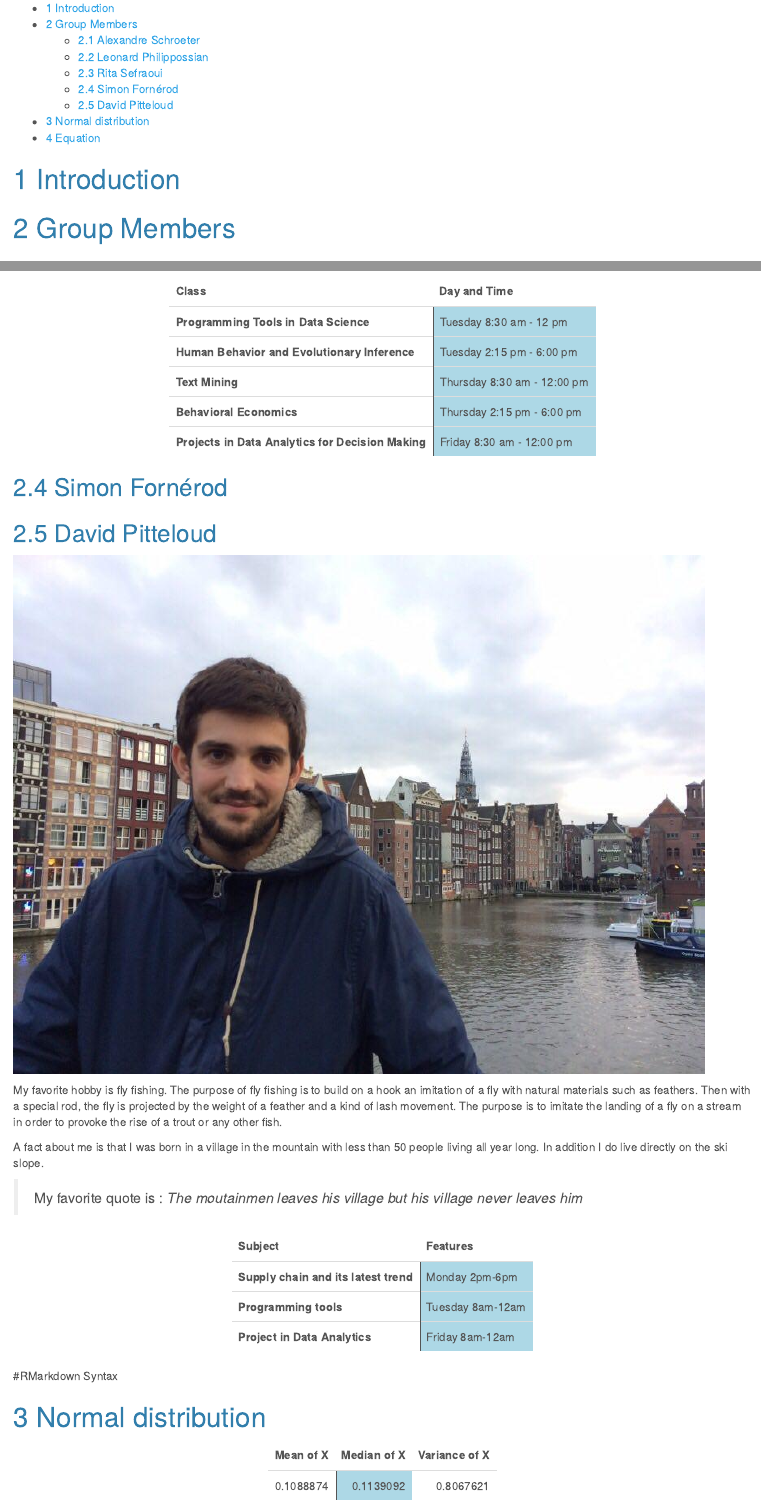
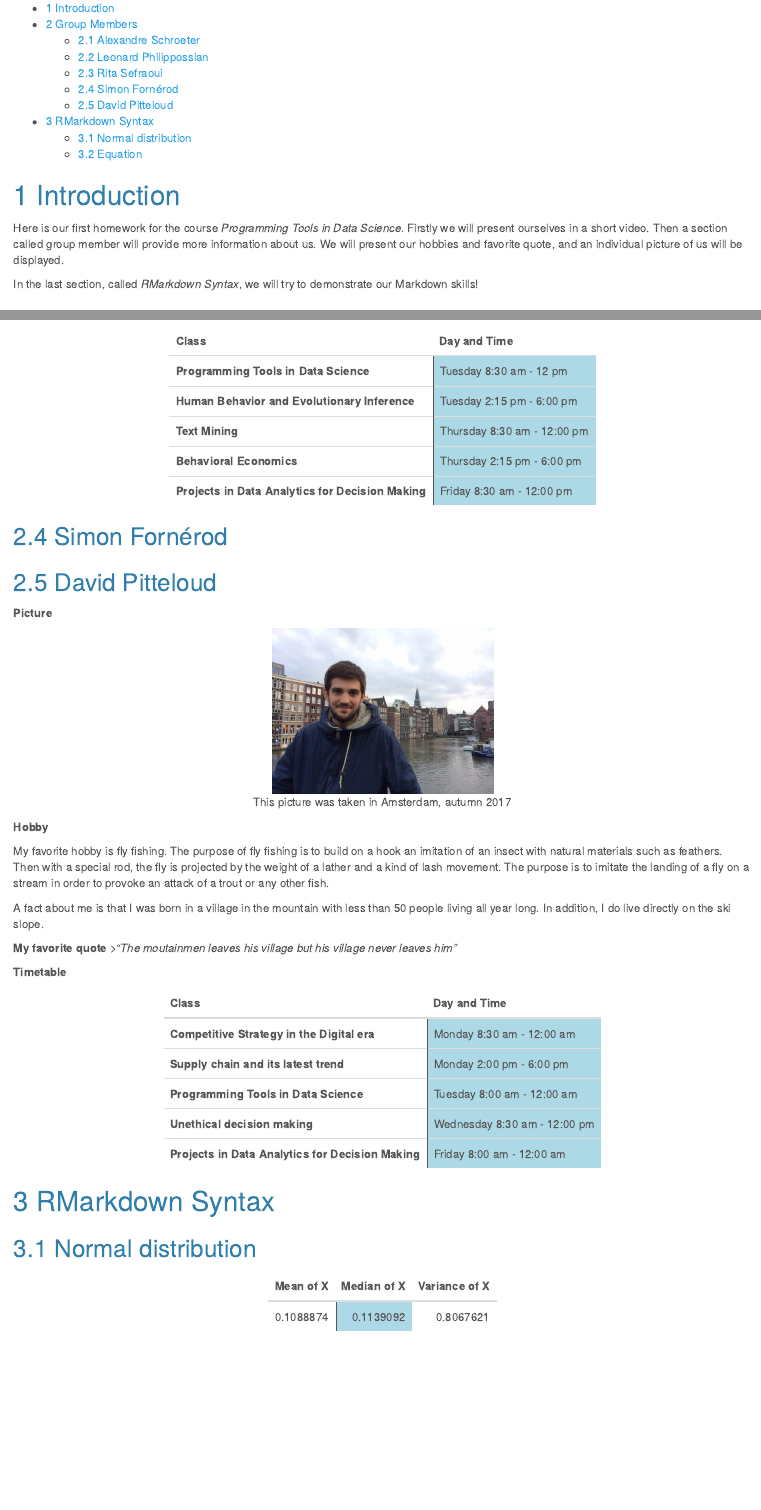
Before and after one commit to schroeti/ptds2019hw1, an R Markdown document (reports/hmw1.Rmd): the page in a window 1100 px wide, from 140 px down, and a second part further down, joined at a grey line. Rendered offline with R 4.5, knitr and Pandoc, with nearby package versions.

Commit message:
Finish my group member part and introduction

````diff
--- a/reports/hmw1.Rmd
+++ b/reports/hmw1.Rmd
@@ -12,10 +12,6 @@ output:
 
 
 ---
-
-# Introduction
-
-
 ```{r, include=FALSE}
 
 library(knitr)
@@ -24,6 +20,15 @@ library(dplyr)
 library(tidyr)
 library(kableExtra)
 ```
+
+
+# Introduction
+
+
+Here is our first homework for the course *Programming Tools in Data Science*. Firstly we will present ourselves in a short video. Then a section called group member will provide more information about us. We will present our hobbies and favorite quote, and an individual picture of us will be displayed.
+
+In the last section, called *RMarkdown Syntax*, we will try to demonstrate our Markdown skills!
+
 
 
 # Group Members
@@ -122,32 +127,40 @@ kable(text_tbl, col.names = c("Class",
 
 ## David Pitteloud
 
-![](images/david.jpg)
 
-My favorite hobby is fly fishing. The purpose of fly fishing is to build on a hook an imitation of a fly with natural materials such as feathers. Then with a special rod, the fly is projected by the weight of a feather and a kind of lash movement. The purpose is to imitate the landing of a fly on a stream in order to provoke the rise of a trout or any other fish.
+**Picture**
 
-A fact about me is that I was born in a village in the mountain with less than 50 people living all year long. In addition I do live directly on the ski slope.
+```{r , echo=FALSE, fig.cap="This picture was taken in Amsterdam, autumn 2017", out.width = '30%', fig.align = 'center'}
+knitr::include_graphics("images/david.jpg")
+```
+
+**Hobby**
+
+My favorite hobby is fly fishing. The purpose of fly fishing is to build on a hook an imitation of an insect with natural materials such as feathers. Then with a special rod, the fly is projected by the weight of a lather and a kind of lash movement. The purpose is to imitate the landing of a fly on a stream in order to provoke an attack of a trout or any other fish.
+
+A fact about me is that I was born in a village in the mountain with less than 50 people living all year long. In addition, I do live directly on the ski slope.
 
 
-```{r, }
-
-```
-
->My favorite quote is : *The moutainmen leaves his village but his village never leaves him*
+**My favorite quote**
+>*"The moutainmen leaves his village but his village never leaves him"*
 
 
+**Timetable**
 
 ```{r, echo=FALSE}
 text_tbl <- data.frame(
-  Subject = c("Supply chain and its latest trend", "Programming tools", "Project in Data Analytics"),
+  Subject = c("Competitive Strategy in the Digital era", "Supply chain and its latest trend", "Programming Tools in Data Science","Unethical decision making", "Projects in Data Analytics for Decision Making"),
   Features = c(
-    " Monday 2pm-6pm ",
-    "Tuesday 8am-12am",
-    "Friday 8am-12am"
+    "Monday 8:30 am - 12:00 am",
+    "Monday 2:00 pm - 6:00 pm",
+    "Tuesday 8:00 am - 12:00 am",
+    "Wednesday 8:30 am - 12:00 pm",
+    "Friday 8:00 am - 12:00 am"
   )
 )
 
-kable(text_tbl) %>%
+kable(text_tbl, col.names = c("Class",
+                           "Day and Time")) %>%
   kable_styling(full_width = F) %>%
   column_spec(1, bold = T, border_right = T) %>%
   column_spec(2, border_left = T, background = "lightblue")
@@ -155,9 +168,9 @@ kable(text_tbl) %>%
 ```
 
 
-#RMarkdown Syntax
+# RMarkdown Syntax
 
-# Normal distribution
+## Normal distribution
 
 ```{r , echo=FALSE}
 set.seed(1)
````
Also changed, not shown: reports/hmw1.Rmd (2 more changed lines).
